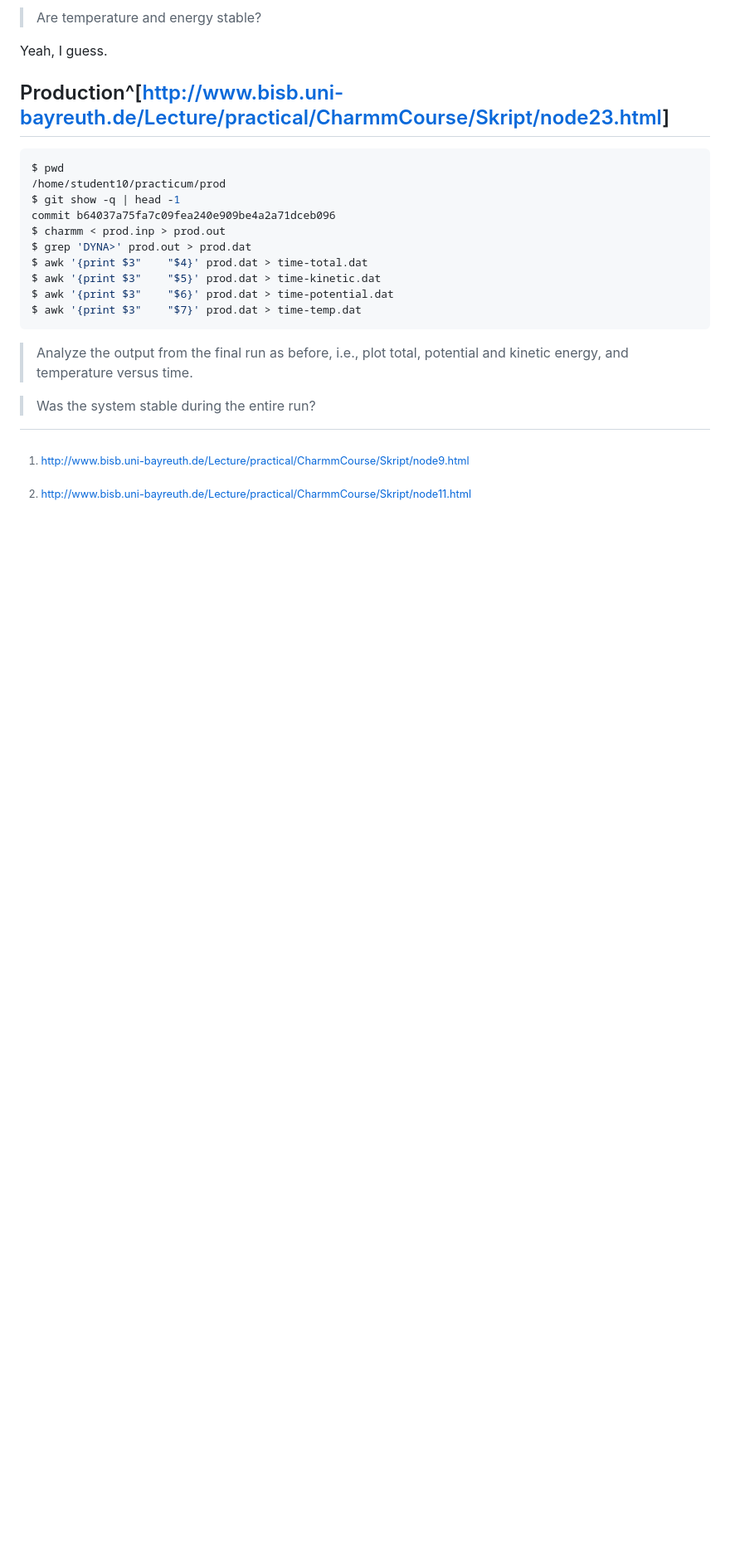
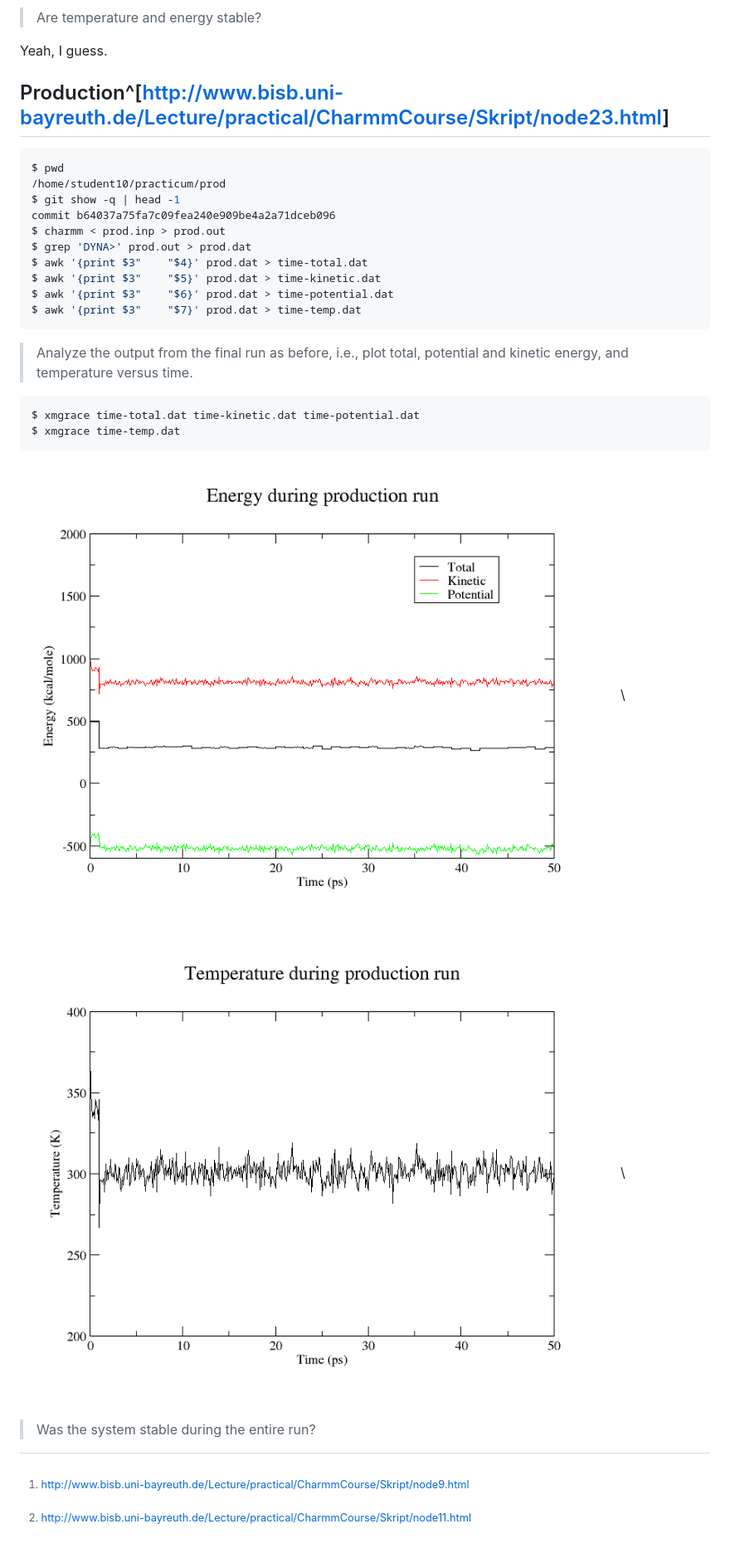
Before and after one commit to meribold/mm-paper-trail, a Markdown page: protocol.md, the part around the change. Shown: that part at 83% size. Drawn GitHub-style; pictures changed too: prod/time-energy-plot.png (added), prod/time-temp-plot.png (added); blank space fills up the shorter version.

Commit message:
Add plots

````diff
--- a/protocol.md
+++ b/protocol.md
@@ -574,6 +574,15 @@ $ awk '{print $3"    "$7}' prod.dat > time-temp.dat
 >   Analyze the output from the final run as before, i.e., plot total, potential and
 >   kinetic energy, and temperature versus time.
 
+```bash
+$ xmgrace time-total.dat time-kinetic.dat time-potential.dat
+$ xmgrace time-temp.dat
+```
+
+![Energies](prod/time-energy-plot.png)\
+
+![Temperatures](prod/time-temp-plot.png)\
+
 >   Was the system stable during the entire run?
 
 [^node9]: http://www.bisb.uni-bayreuth.de/Lecture/practical/CharmmCourse/Skript/node9.html
````
Also changed, not shown: 2 other files.
